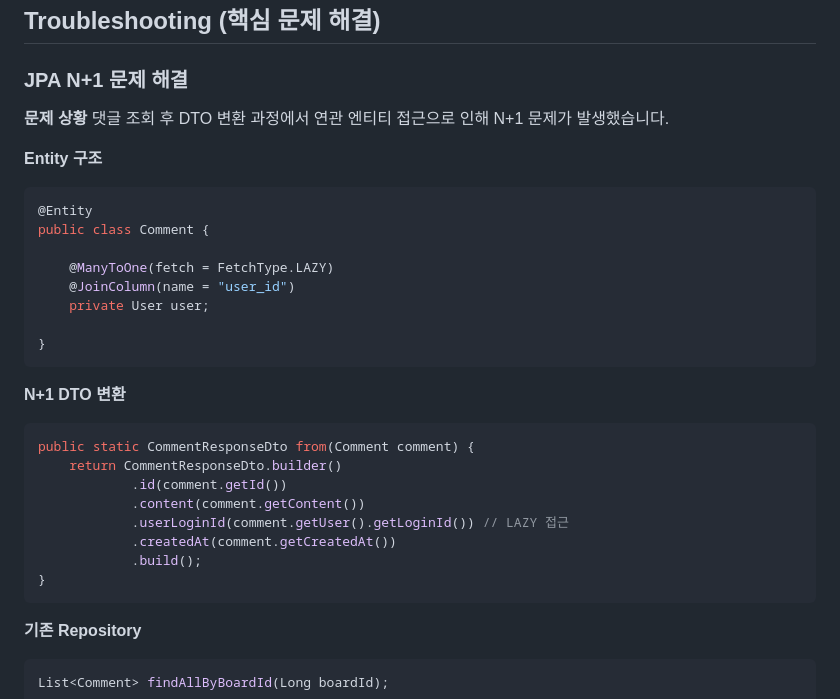
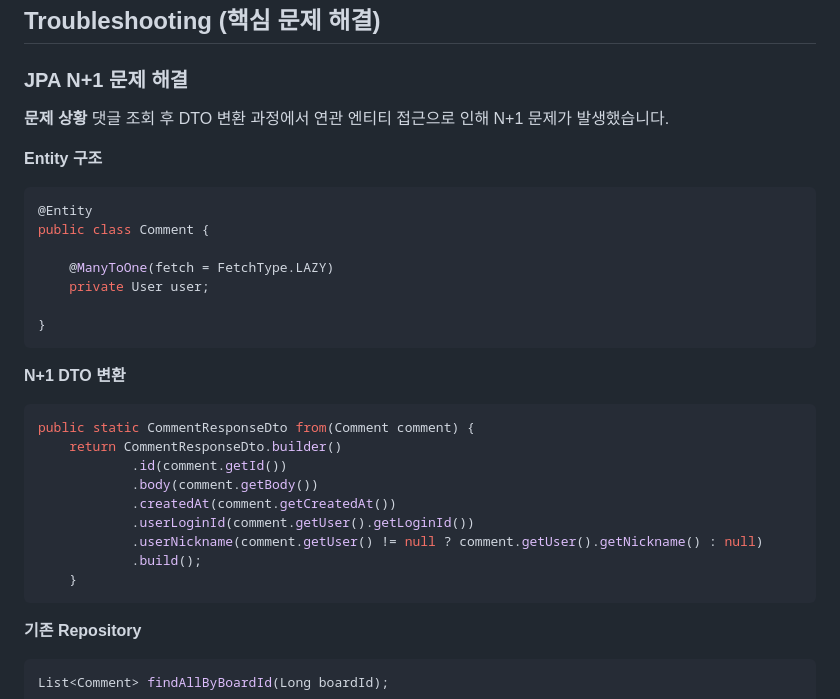
Before and after one commit to JeongEuiHan/boardapi-project, a Markdown page: README.md, the part around the change. Rendered like a GitHub page.

````diff
--- a/README.md
+++ b/README.md
@@ -179,6 +179,7 @@ boardapi/
 ## Troubleshooting (핵심 문제 해결)
 
 ### JPA N+1 문제 해결
+
 **문제 상황**
 댓글 조회 후 DTO 변환 과정에서 연관 엔티티 접근으로 인해 N+1 문제가 발생했습니다.
 
@@ -188,7 +189,6 @@ boardapi/
 public class Comment {
 
     @ManyToOne(fetch = FetchType.LAZY)
-    @JoinColumn(name = "user_id")
     private User user;
 
 }
@@ -198,11 +198,12 @@ public class Comment {
 public static CommentResponseDto from(Comment comment) {
     return CommentResponseDto.builder()
             .id(comment.getId())
-            .content(comment.getContent())
-            .userLoginId(comment.getUser().getLoginId()) // LAZY 접근
+            .body(comment.getBody())
             .createdAt(comment.getCreatedAt())
+            .userLoginId(comment.getUser().getLoginId())
+            .userNickname(comment.getUser() != null ? comment.getUser().getNickname() : null)
             .build();
-}
+    }
 ```
 
 **기존 Repository**
````
